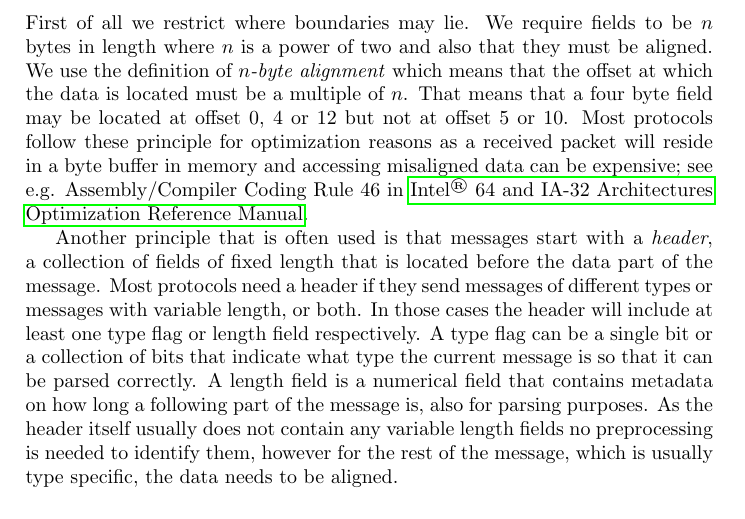
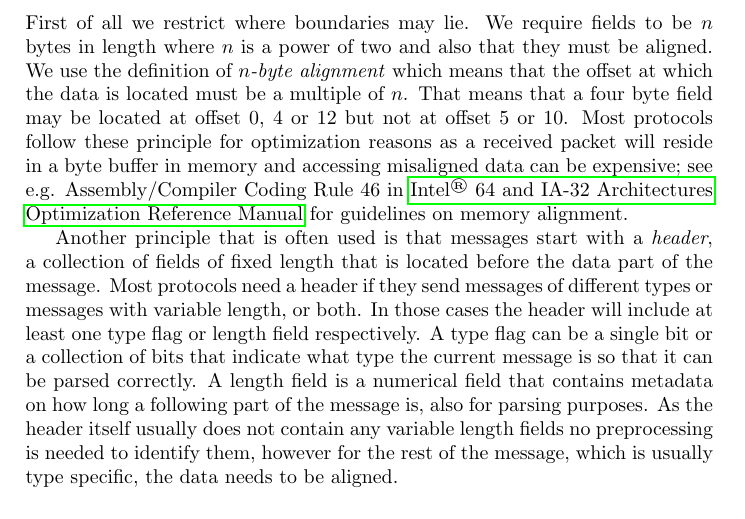
Before and after one commit to CarlEkerot/Exjobb, a LaTeX thesis (doc/report.tex): part of page 20 of 27, cut so that both start at the same text. Compiled offline with pdfLaTeX.

Commit message:
Change to intel ref

```diff
--- a/doc/report.tex
+++ b/doc/report.tex
@@ -856,7 +856,8 @@ at which the data is located must be a multiple of $n$. That means that a four
 byte field may be located at offset 0, 4 or 12 but not at offset 5 or 10. Most
 protocols follow these principle for optimization reasons as a received packet
 will reside in a byte buffer in memory and accessing misaligned data can be
-expensive; see e.g. Assembly/Compiler Coding Rule 46 in \citetalias{intel12}.
+expensive; see e.g. Assembly/Compiler Coding Rule 46 in \citetalias{intel12}
+for guidelines on memory alignment.
 
 Another principle that is often used is that messages start with a
 \emph{header}, a collection of fields of fixed length that is located before
```
Also changed, not shown: doc/report.pdf.
